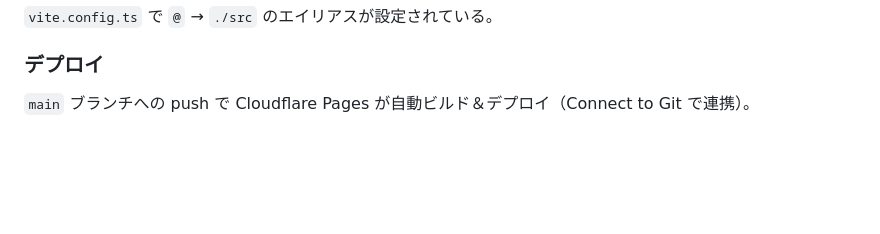
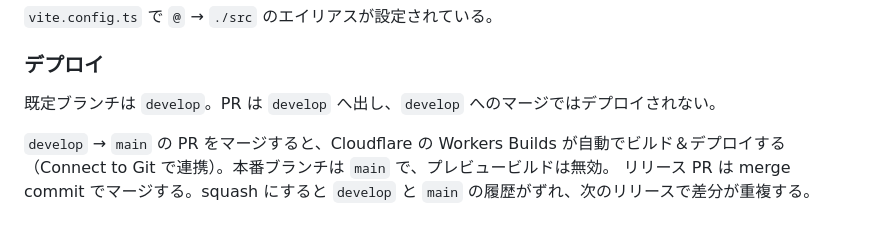
Before and after one commit to KeitaOsaki/deki-roulette, a Markdown page: CLAUDE.md, the part around the change. GitHub-like rendering; blank space fills up the shorter version.

Commit message:
docs: describe develop-to-main deploy flow
Workers Builds deploys the main branch only, and preview builds are
off. Document that PRs target develop, that merging there does not
deploy, and that the develop -> main release PR must be a merge commit
so the two histories do not diverge.

Co-Authored-By: Claude Sonnet 5.5 <noreply@anthropic.com>

```diff
--- a/CLAUDE.md
+++ b/CLAUDE.md
@@ -133,4 +133,8 @@ Google AdSense の手動ユニットを `PageFrame` に 2 枠置く。フッタ
 
 ### デプロイ
 
-`main` ブランチへの push で Cloudflare Pages が自動ビルド＆デプロイ（Connect to Git で連携）。
+既定ブランチは `develop`。PR は `develop` へ出し、`develop` へのマージではデプロイされない。
+
+`develop` → `main` の PR をマージすると、Cloudflare の Workers Builds が自動でビルド＆デプロイする
+（Connect to Git で連携）。本番ブランチは `main` で、プレビュービルドは無効。
+リリース PR は merge commit でマージする。squash にすると `develop` と `main` の履歴がずれ、次のリリースで差分が重複する。
```
Also changed, not shown: README.md (+1 -1 lines).
